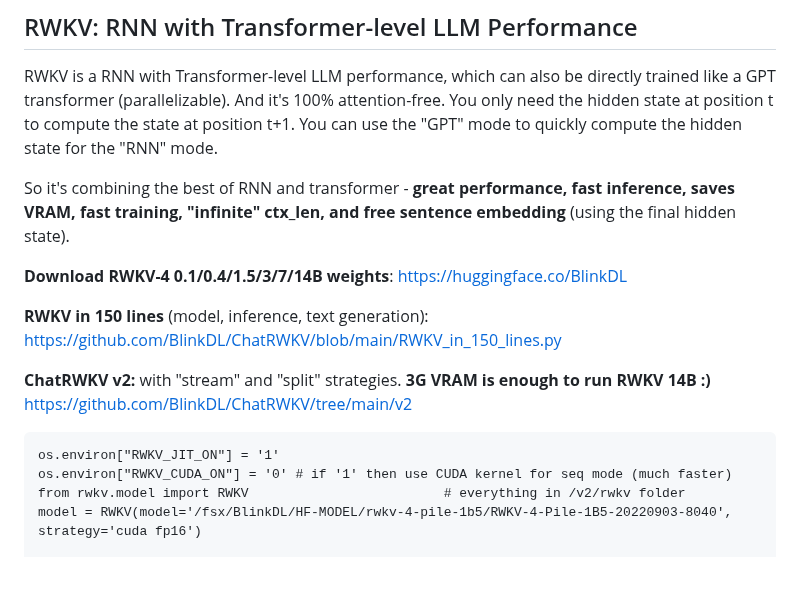
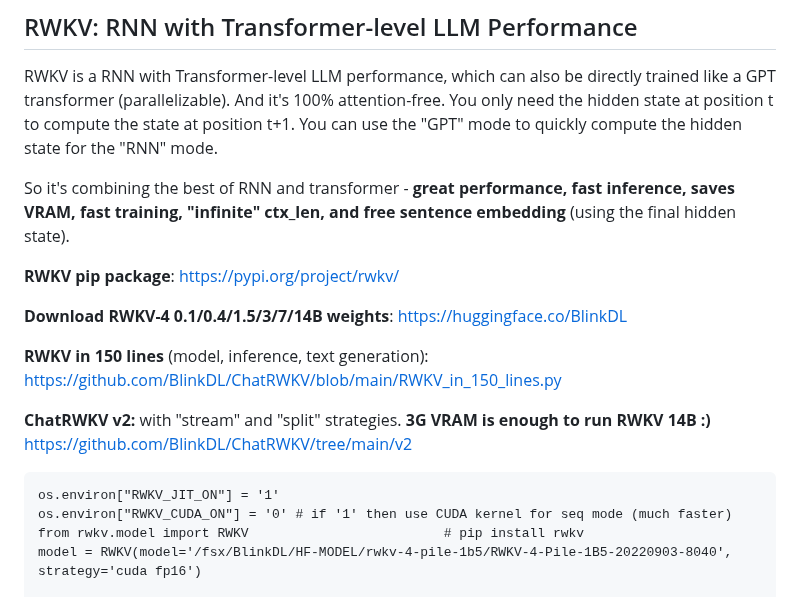
Before and after one commit to BlinkDL/RWKV-LM, a Markdown page: README.md, the part around the change. GitHub-like rendering; blank space fills up the shorter version.

````diff
--- a/README.md
+++ b/README.md
@@ -5,6 +5,8 @@
 RWKV is a RNN with Transformer-level LLM performance, which can also be directly trained like a GPT transformer (parallelizable). And it's 100% attention-free. You only need the hidden state at position t to compute the state at position t+1. You can use the "GPT" mode to quickly compute the hidden state for the "RNN" mode.
 
 So it's combining the best of RNN and transformer - **great performance, fast inference, saves VRAM, fast training, "infinite" ctx_len, and free sentence embedding** (using the final hidden state).
+
+**RWKV pip package**: https://pypi.org/project/rwkv/
 
 **Download RWKV-4 0.1/0.4/1.5/3/7/14B weights**: https://huggingface.co/BlinkDL
 
@@ -14,7 +16,7 @@ So it's combining the best of RNN and transformer - **great performance, fast in
 ```
 os.environ["RWKV_JIT_ON"] = '1'
 os.environ["RWKV_CUDA_ON"] = '0' # if '1' then use CUDA kernel for seq mode (much faster)
-from rwkv.model import RWKV                         # everything in /v2/rwkv folder
+from rwkv.model import RWKV                         # pip install rwkv
 model = RWKV(model='/fsx/BlinkDL/HF-MODEL/rwkv-4-pile-1b5/RWKV-4-Pile-1B5-20220903-8040', strategy='cuda fp16')
 
 out, state = model.forward([187, 510, 1563, 310, 247], None)   # use 20B_tokenizer.json
````
